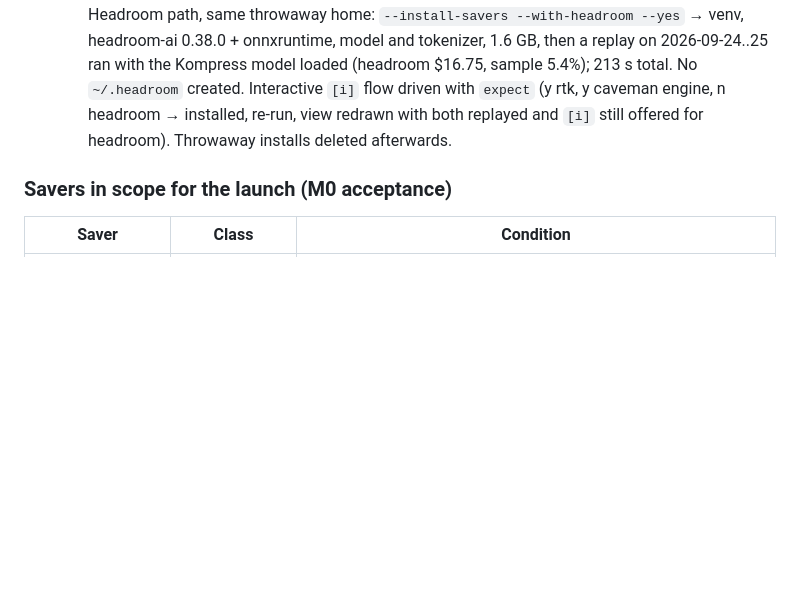
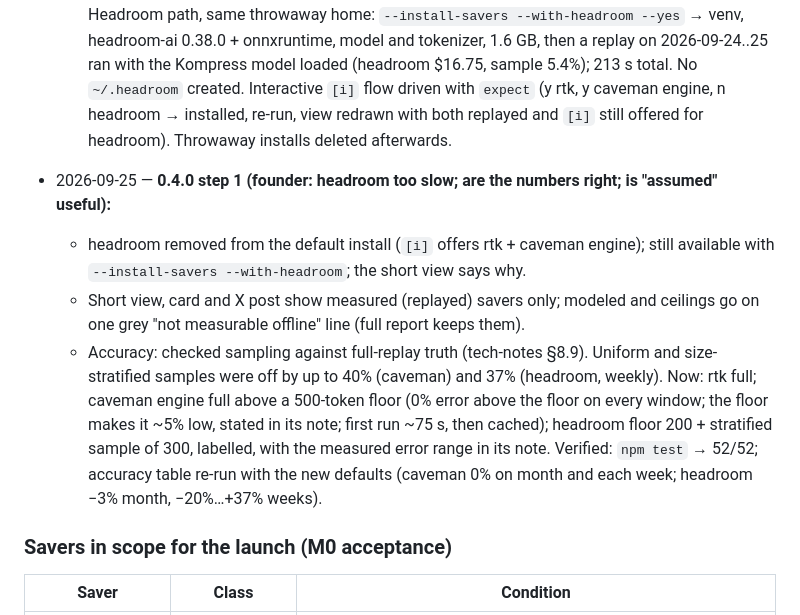
Before and after one commit to VladUZH/saver-audit, a Markdown page: STATUS.md, the part around the change. Rendered like a GitHub page; blank space fills up the shorter version.

```diff
--- a/STATUS.md
+++ b/STATUS.md
@@ -242,6 +242,21 @@ Reddit posts and X thread from `docs/launch/` (plan: Show HN Sunday 2026-10-04 1
   (y rtk, y caveman engine, n headroom → installed, re-run, view redrawn with both
   replayed and `[i]` still offered for headroom). Throwaway installs deleted afterwards.
 
+- 2026-09-25 — **0.4.0 step 1 (founder: headroom too slow; are the numbers right; is
+  "assumed" useful):**
+  - headroom removed from the default install (`[i]` offers rtk + caveman engine); still
+    available with `--install-savers --with-headroom`; the short view says why.
+  - Short view, card and X post show measured (replayed) savers only; modeled and
+    ceilings go on one grey "not measurable offline" line (full report keeps them).
+  - Accuracy: checked sampling against full-replay truth (tech-notes §8.9). Uniform and
+    size-stratified samples were off by up to 40% (caveman) and 37% (headroom, weekly).
+    Now: rtk full; caveman engine full above a 500-token floor (0% error above the floor
+    on every window; the floor makes it ~5% low, stated in its note; first run ~75 s,
+    then cached); headroom floor 200 + stratified sample of 300, labelled, with the
+    measured error range in its note.
+  Verified: `npm test` → 52/52; accuracy table re-run with the new defaults (caveman 0%
+  on month and each week; headroom −3% month, −20%…+37% weeks).
+
 ### Savers in scope for the launch (M0 acceptance)
 
 | Saver | Class | Condition |
```
Also changed, not shown: docs/tech-notes.md (+30 -0 lines).
